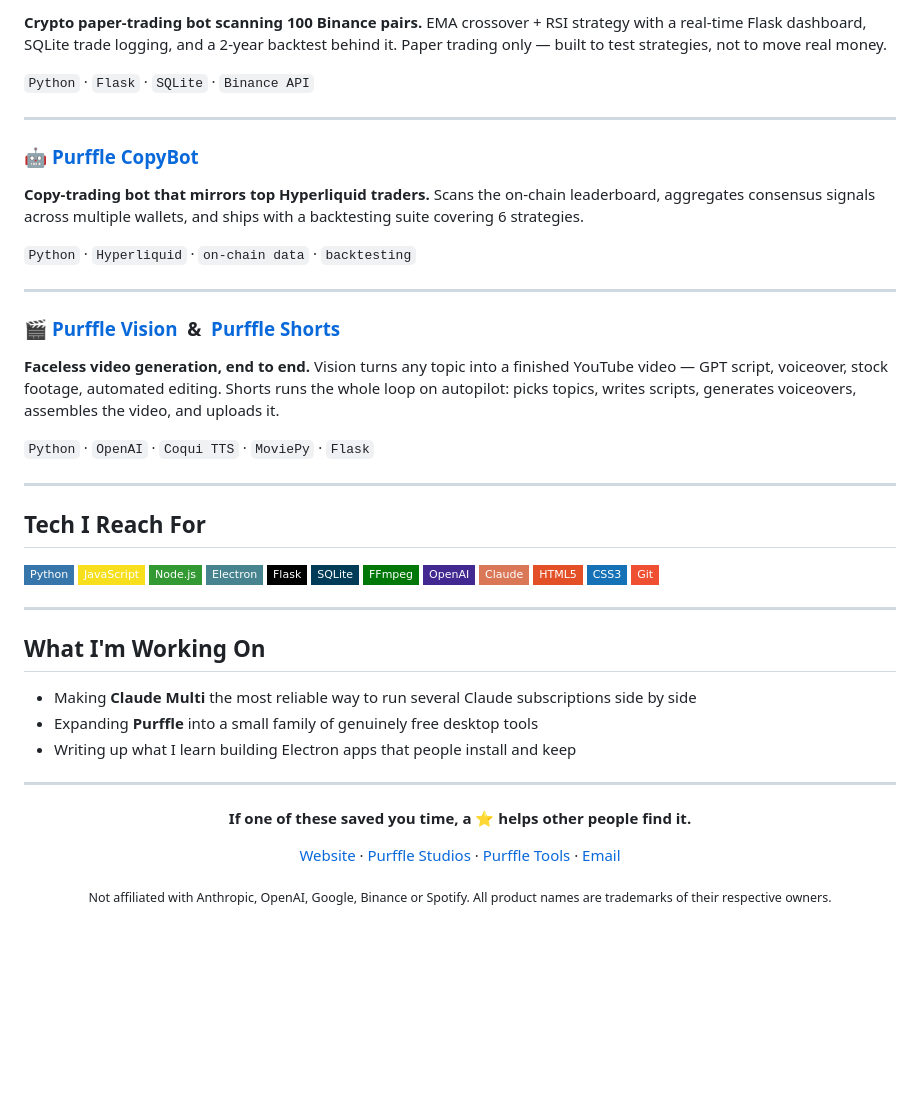
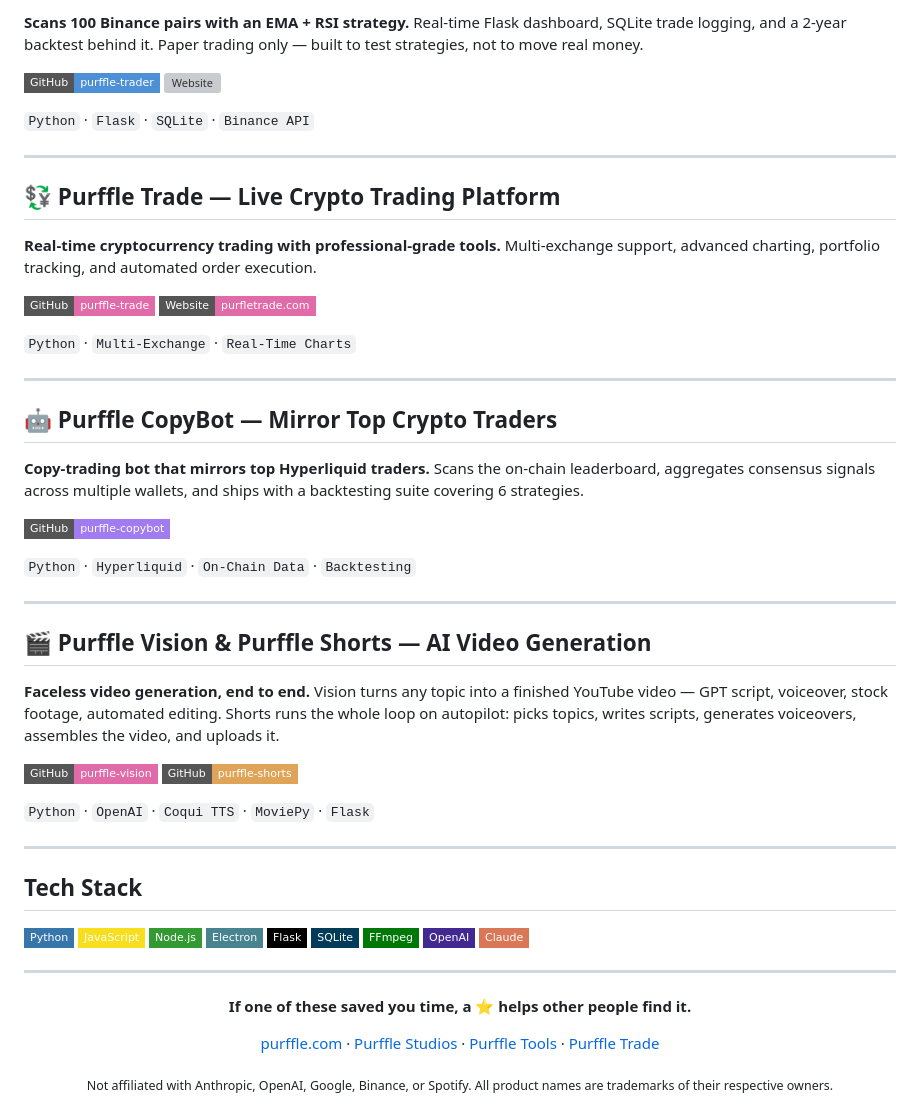
Before and after one commit to Chamanrajragu/Chamanrajragu, a Markdown page: README.md, the part around one of its changes. GitHub-like rendering; badges without logos; blank space fills up the shorter version; grey boxes are pictures that could not be loaded.

```diff
--- a/README.md
+++ b/README.md
@@ -48,30 +88,46 @@ YouTube to MP3/MP4 up to 4K, Spotify playlists to MP3/FLAC with cover art attach
 
-**Crypto paper-trading bot scanning 100 Binance pairs.**
-EMA crossover + RSI strategy with a real-time Flask dashboard, SQLite trade logging, and a 2-year backtest behind it. Paper trading only — built to test strategies, not to move real money.
+**Scans 100 Binance pairs with an EMA + RSI strategy.** Real-time Flask dashboard, SQLite trade logging, and a 2-year backtest behind it. Paper trading only — built to test strategies, not to move real money.
+
+[![Repo](https://img.shields.io/badge/GitHub-purffle--trader-4d90d6?style=flat-square&logo=github)](https://github.com/Chamanrajragu/purffle-trader)
+[![Website](https://img.shields.io/badge/Website-purffle.com%2Fpurffle--trader-4d90d6?style=flat-square)](https://purffle.com/purffle-trader/)
 
 `Python` · `Flask` · `SQLite` · `Binance API`
 
 ---
 
-### 🤖 [Purffle CopyBot](https://github.com/Chamanrajragu/purffle-copybot)
+## 💱 Purffle Trade — Live Crypto Trading Platform
 
-**Copy-trading bot that mirrors top Hyperliquid traders.**
-Scans the on-chain leaderboard, aggregates consensus signals across multiple wallets, and ships with a backtesting suite covering 6 strategies.
+**Real-time cryptocurrency trading with professional-grade tools.** Multi-exchange support, advanced charting, portfolio tracking, and automated order execution.
 
-`Python` · `Hyperliquid` · `on-chain data` · `backtesting`
+[![Repo](https://img.shields.io/badge/GitHub-purffle--trade-e06ba8?style=flat-square&logo=github)](https://github.com/Chamanrajragu/purffle-trade)
+[![Website](https://img.shields.io/badge/Website-purfletrade.com-e06ba8?style=flat-square)](http://purfletrade.com/)
+
+`Python` · `Multi-Exchange` · `Real-Time Charts`
 
 ---
 
-### 🎬 [Purffle Vision](https://github.com/Chamanrajragu/purffle-vision) &nbsp;&&nbsp; [Purffle Shorts](https://github.com/Chamanrajragu/purffle-shorts)
+## 🤖 Purffle CopyBot — Mirror Top Crypto Traders
 
-**Faceless video generation, end to end.**
-Vision turns any topic into a finished YouTube video — GPT script, voiceover, stock footage, automated editing. Shorts runs the whole loop on autopilot: picks topics, writes scripts, generates voiceovers, assembles the video, and uploads it.
+**Copy-trading bot that mirrors top Hyperliquid traders.** Scans the on-chain leaderboard, aggregates consensus signals across multiple wallets, and ships with a backtesting suite covering 6 strategies.
+
+[![Repo](https://img.shields.io/badge/GitHub-purffle--copybot-a07cf0?style=flat-square&logo=github)](https://github.com/Chamanrajragu/purffle-copybot)
+
+`Python` · `Hyperliquid` · `On-Chain Data` · `Backtesting`
+
+---
+
+## 🎬 Purffle Vision & Purffle Shorts — AI Video Generation
+
+**Faceless video generation, end to end.** Vision turns any topic into a finished YouTube video — GPT script, voiceover, stock footage, automated editing. Shorts runs the whole loop on autopilot: picks topics, writes scripts, generates voiceovers, assembles the video, and uploads it.
+
+[![Vision](https://img.shields.io/badge/GitHub-purffle--vision-e06ba8?style=flat-square&logo=github)](https://github.com/Chamanrajragu/purffle-vision)
+[![Shorts](https://img.shields.io/badge/GitHub-purffle--shorts-e0a458?style=flat-square&logo=github)](https://github.com/Chamanrajragu/purffle-shorts)
 
 `Python` · `OpenAI` · `Coqui TTS` · `MoviePy` · `Flask`
 
 ---
 
-## Tech I Reach For
+## Tech Stack
 
 ![Python](https://img.shields.io/badge/Python-3776AB?style=flat-square&logo=python&logoColor=white)
 ![JavaScript](https://img.shields.io/badge/JavaScript-F7DF1E?style=flat-square&logo=javascript&logoColor=black)
@@ -82,17 +138,6 @@ Vision turns any topic into a finished YouTube video — GPT script, voiceover,
 ![FFmpeg](https://img.shields.io/badge/FFmpeg-007808?style=flat-square&logo=ffmpeg&logoColor=white)
 ![OpenAI](https://img.shields.io/badge/OpenAI-412991?style=flat-square&logo=openai&logoColor=white)
 ![Anthropic](https://img.shields.io/badge/Claude-d97757?style=flat-square&logo=anthropic&logoColor=white)
-![HTML5](https://img.shields.io/badge/HTML5-E34F26?style=flat-square&logo=html5&logoColor=white)
-![CSS3](https://img.shields.io/badge/CSS3-1572B6?style=flat-square&logo=css3&logoColor=white)
-![Git](https://img.shields.io/badge/Git-F05032?style=flat-square&logo=git&logoColor=white)
-
----
-
-## What I'm Working On
-
-- Making **Claude Multi** the most reliable way to run several Claude subscriptions side by side
-- Expanding **Purffle** into a small family of genuinely free desktop tools
-- Writing up what I learn building Electron apps that people install and keep
 
 ---
 
@@ -100,8 +145,8 @@ Vision turns any topic into a finished YouTube video — GPT script, voiceover,
 
 **If one of these saved you time, a ⭐ helps other people find it.**
 
-[Website](https://purffle.com) · [Purffle Studios](https://purfflestudios.com) · [Purffle Tools](https://purffle.tools) · [Email](mailto:chamanrajragu@gmail.com)
+[purffle.com](https://purffle.com) · [Purffle Studios](https://purfflestudios.com) · [Purffle Tools](https://purffle.tools) · [Purffle Trade](http://purfletrade.com/)
 
-<sub>Not affiliated with Anthropic, OpenAI, Google, Binance or Spotify. All product names are trademarks of their respective owners.</sub>
+<sub>Not affiliated with Anthropic, OpenAI, Google, Binance, or Spotify. All product names are trademarks of their respective owners.</sub>
 
 </div>
```
Also changed, not shown: other parts of README.md (+63 -23 lines), assets/banner.png.
